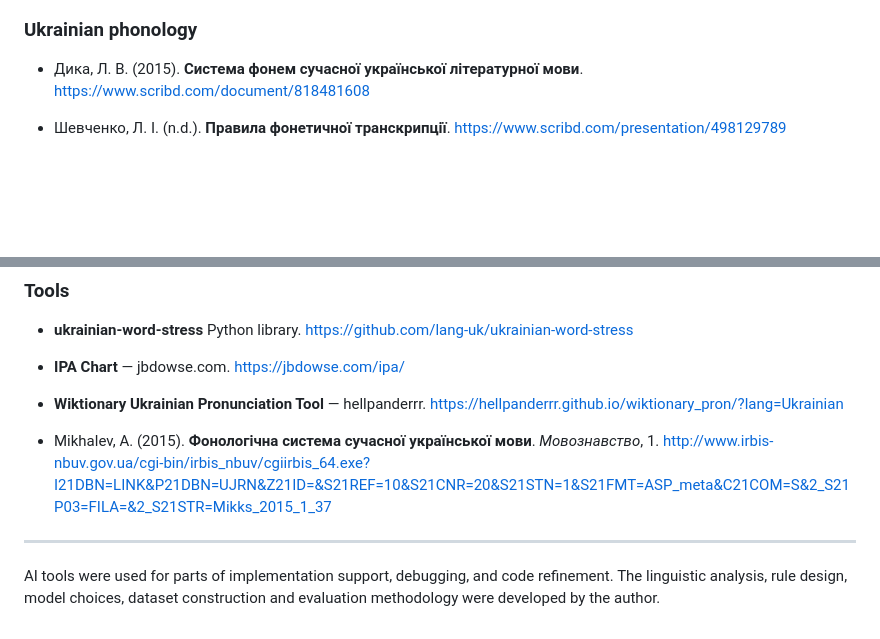
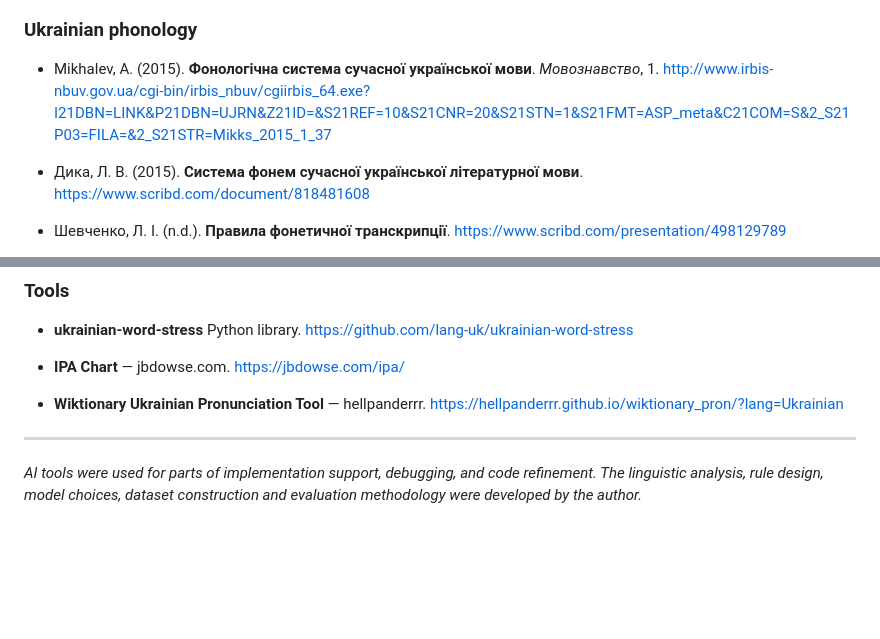
Before and after one commit to yana-hrytsenko/ukr_g2p, a Markdown page: README.md, 2 parts joined by grey strips. Rendered like a GitHub page; blank space fills up the shorter version.

```diff
--- a/README.md
+++ b/README.md
@@ -381,6 +381,8 @@ transcribe("навчання", mode="all", formatted=False)
 
 ### Ukrainian phonology
 
+- Mikhalev, A. (2015). **Фонологічна система сучасної української мови**. *Мовознавство*, 1. http://www.irbis-nbuv.gov.ua/cgi-bin/irbis_nbuv/cgiirbis_64.exe?I21DBN=LINK&P21DBN=UJRN&Z21ID=&S21REF=10&S21CNR=20&S21STN=1&S21FMT=ASP_meta&C21COM=S&2_S21P03=FILA=&2_S21STR=Mikks_2015_1_37
+
 - Дика, Л. В. (2015). **Система фонем сучасної української літературної мови**. https://www.scribd.com/document/818481608
 
 - Шевченко, Л. І. (n.d.). **Правила фонетичної транскрипції**. https://www.scribd.com/presentation/498129789
@@ -413,9 +415,8 @@ transcribe("навчання", mode="all", formatted=False)
 
 - **Wiktionary Ukrainian Pronunciation Tool** — hellpanderrr. https://hellpanderrr.github.io/wiktionary_pron/?lang=Ukrainian
 
-- Mikhalev, A. (2015). **Фонологічна система сучасної української мови**. *Мовознавство*, 1. http://www.irbis-nbuv.gov.ua/cgi-bin/irbis_nbuv/cgiirbis_64.exe?I21DBN=LINK&P21DBN=UJRN&Z21ID=&S21REF=10&S21CNR=20&S21STN=1&S21FMT=ASP_meta&C21COM=S&2_S21P03=FILA=&2_S21STR=Mikks_2015_1_37
 ---
 
-AI tools were used for parts of implementation support, debugging, and code refinement.
+*AI tools were used for parts of implementation support, debugging, and code refinement.
 The linguistic analysis, rule design, model choices, dataset construction
-and evaluation methodology were developed by the author.
+and evaluation methodology were developed by the author.*
```
